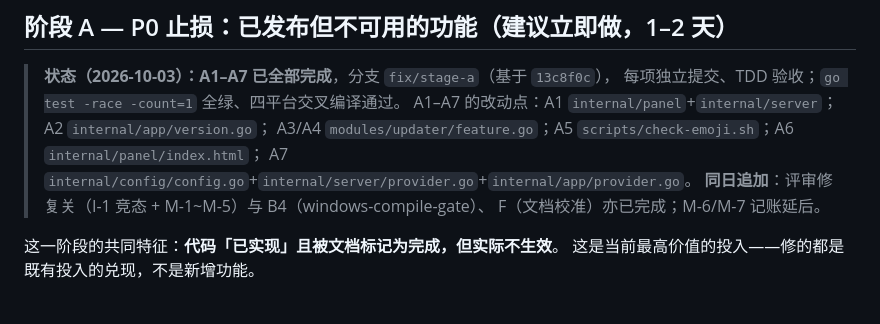
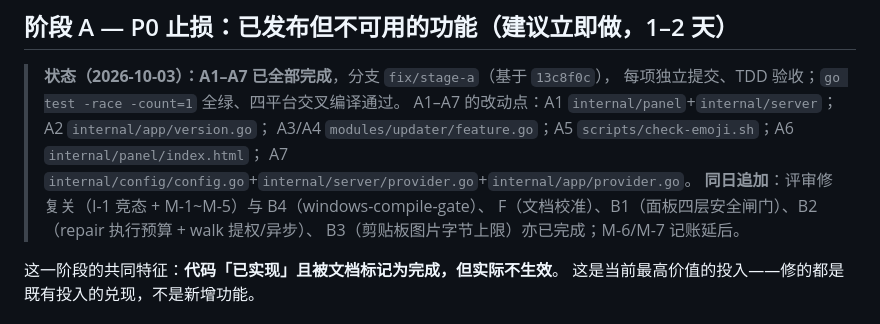
Before and after one commit to Snow0xcc/PCMannager, a Markdown page: docs/ROADMAP.md, the part around the change. Rendered like a GitHub page.

Commit message:
docs: ROADMAP 标注 B1/B2/B3 完成

```diff
--- a/docs/ROADMAP.md
+++ b/docs/ROADMAP.md
@@ -22,7 +22,8 @@ Windows 专属代码在 CI 里从未被编译过。建议**先止损（阶段 A
 > A3/A4 `modules/updater/feature.go`；A5 `scripts/check-emoji.sh`；A6 `internal/panel/index.html`；
 > A7 `internal/config/config.go`+`internal/server/provider.go`+`internal/app/provider.go`。
 > **同日追加**：评审修复关（I-1 竞态 + M-1~M-5）与 B4（windows-compile-gate）、
-> F（文档校准）亦已完成；M-6/M-7 记账延后。
+> F（文档校准）、B1（面板四层安全闸门）、B2（repair 执行预算 + walk 提权/异步）、
+> B3（剪贴板图片字节上限）亦已完成；M-6/M-7 记账延后。
 
 这一阶段的共同特征：**代码「已实现」且被文档标记为完成，但实际不生效**。
 这是当前最高价值的投入——修的都是既有投入的兑现，不是新增功能。
```
